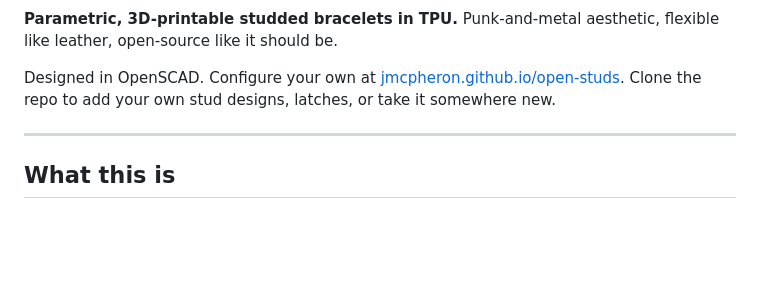
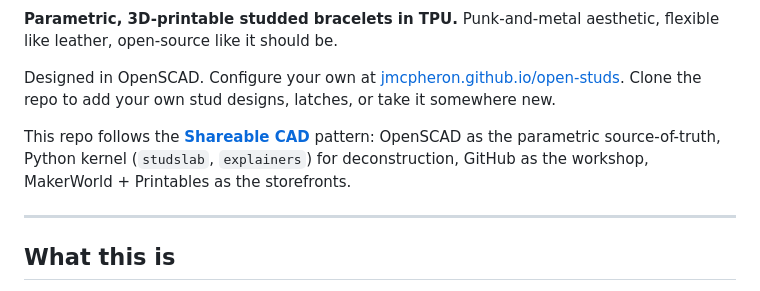
Before and after one commit to jmcpheron/open-studs, a Markdown page: README.md, the part around one of its changes. Drawn GitHub-style; blank space fills up the shorter version.

Commit message:
Add CI badges and SHAREABLE-CAD pattern reference to README

```diff
--- a/README.md
+++ b/README.md
@@ -3,6 +8,8 @@
 **Parametric, 3D-printable studded bracelets in TPU.** Punk-and-metal aesthetic, flexible like leather, open-source like it should be.
 
 Designed in OpenSCAD. Configure your own at [jmcpheron.github.io/open-studs](https://jmcpheron.github.io/open-studs). Clone the repo to add your own stud designs, latches, or take it somewhere new.
+
+This repo follows the **[Shareable CAD](SHAREABLE-CAD.md)** pattern: OpenSCAD as the parametric source-of-truth, Python kernel (`studslab`, `explainers`) for deconstruction, GitHub as the workshop, MakerWorld + Printables as the storefronts.
 
 ---
 
```
Also changed, not shown: other parts of README.md (+5 -0 lines).
